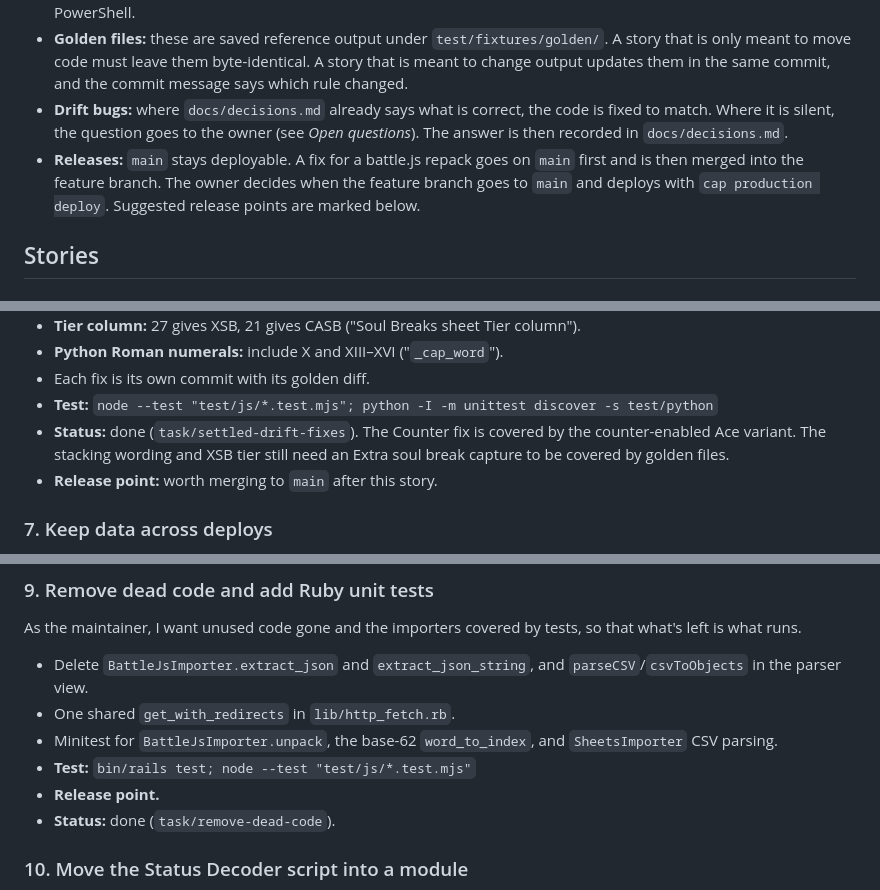
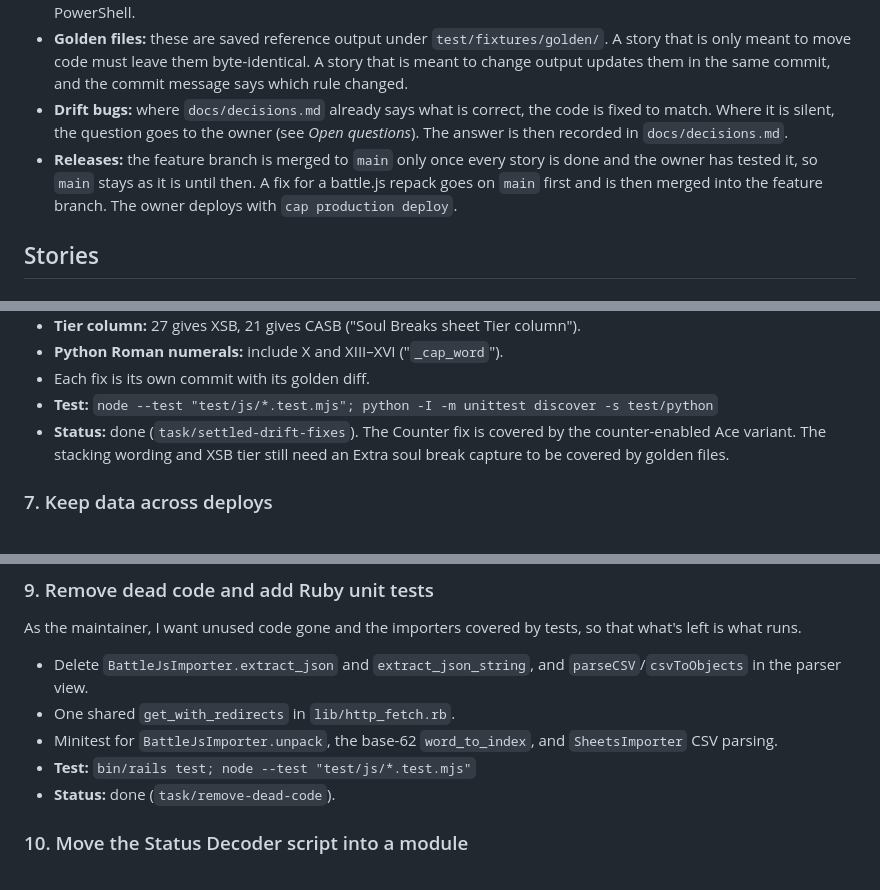
Before and after one commit to mendicantx/ffrk-ability-parser, a Markdown page: docs/refactor-backlog.md, 3 parts joined by grey strips. Drawn GitHub-style.

Commit message:
Backlog: merge the feature branch to main only when complete

```diff
--- a/docs/refactor-backlog.md
+++ b/docs/refactor-backlog.md
@@ -15,7 +15,7 @@ The plan comes from two reviews of the code, one on architecture and one on doma
 - **Tests:** every story ends with an automated command, listed under *Test*. All commands run from the project root in PowerShell.
 - **Golden files:** these are saved reference output under `test/fixtures/golden/`. A story that is only meant to move code must leave them byte-identical. A story that is meant to change output updates them in the same commit, and the commit message says which rule changed.
 - **Drift bugs:** where `docs/decisions.md` already says what is correct, the code is fixed to match. Where it is silent, the question goes to the owner (see *Open questions*). The answer is then recorded in `docs/decisions.md`.
-- **Releases:** `main` stays deployable. A fix for a battle.js repack goes on `main` first and is then merged into the feature branch. The owner decides when the feature branch goes to `main` and deploys with `cap production deploy`. Suggested release points are marked below.
+- **Releases:** the feature branch is merged to `main` only once every story is done and the owner has tested it, so `main` stays as it is until then. A fix for a battle.js repack goes on `main` first and is then merged into the feature branch. The owner deploys with `cap production deploy`.
 
 ## Stories
 
@@ -67,7 +67,6 @@ As the owner, I want the known-wrong sheet columns fixed now, so that rows I pas
 - Each fix is its own commit with its golden diff.
 - **Test:** `node --test "test/js/*.test.mjs"; python -I -m unittest discover -s test/python`
 - **Status:** done (`task/settled-drift-fixes`). The Counter fix is covered by the counter-enabled Ace variant. The stacking wording and XSB tier still need an Extra soul break capture to be covered by golden files.
-- **Release point:** worth merging to `main` after this story.
 
 ### 7. Keep data across deploys
 As the owner, I want production data to survive a deploy, so that the tools never come up empty once they read from the cache.
@@ -92,7 +91,6 @@ As the maintainer, I want unused code gone and the importers covered by tests, s
 - One shared `get_with_redirects` in `lib/http_fetch.rb`.
 - Minitest for `BattleJsImporter.unpack`, the base-62 `word_to_index`, and `SheetsImporter` CSV parsing.
 - **Test:** `bin/rails test; node --test "test/js/*.test.mjs"`
-- **Release point.**
 - **Status:** done (`task/remove-dead-code`).
 
 ### 10. Move the Status Decoder script into a module
```
Also changed, not shown: other parts of docs/refactor-backlog.md (+0 -1 lines).
